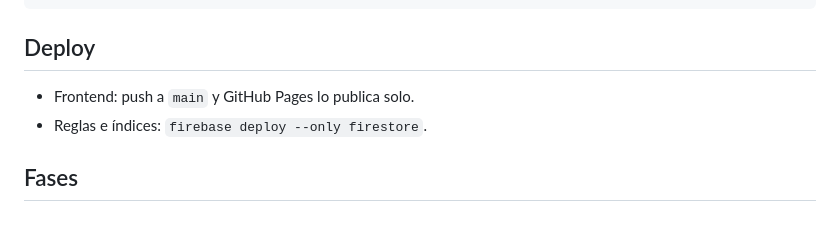
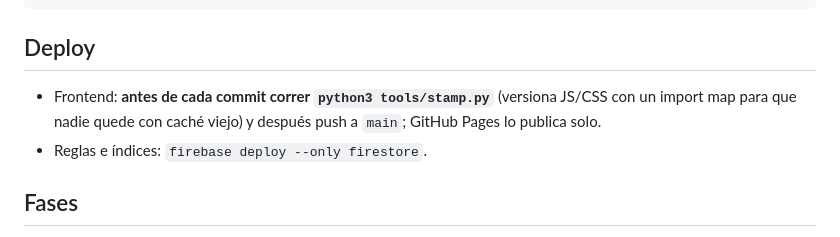
Before and after one commit to lauti2712/quieromisfotos, a Markdown page: README.md, the part around the change. Rendered like a GitHub page.

Commit message:
README: paso de versionado antes de publicar
Co-Authored-By: Claude Opus 5.5 <noreply@anthropic.com>

```diff
--- a/README.md
+++ b/README.md
@@ -89,7 +89,7 @@ python3 tools/seed-demo.py prod --delete   # borrar
 
 ## Deploy
 
-- Frontend: push a `main` y GitHub Pages lo publica solo.
+- Frontend: **antes de cada commit correr `python3 tools/stamp.py`** (versiona JS/CSS con un import map para que nadie quede con caché viejo) y después push a `main`; GitHub Pages lo publica solo.
 - Reglas e índices: `firebase deploy --only firestore`.
 
 ## Fases
```
